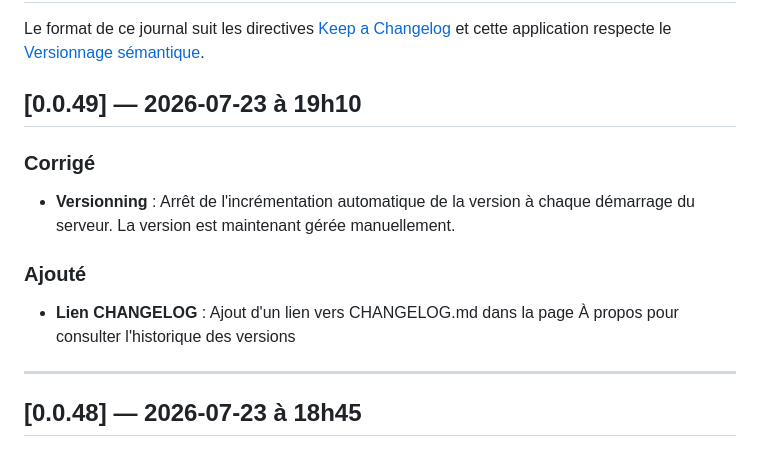
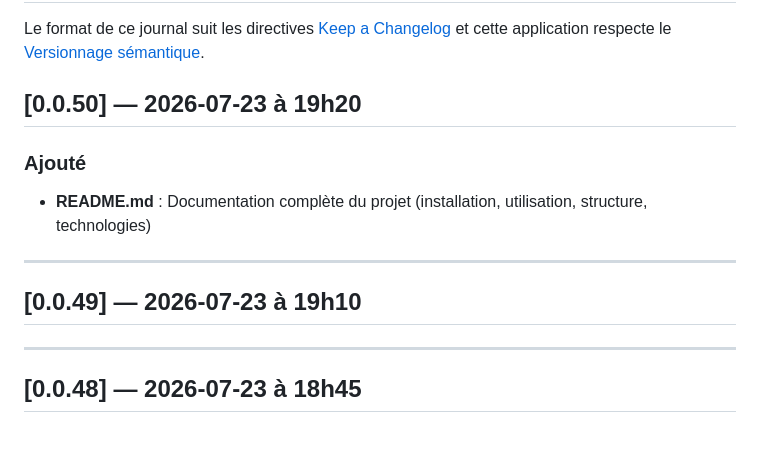
Before and after one commit to zuzu59/ged-relations, a Markdown page: CHANGELOG.md, the part around the change. Drawn GitHub-style.

Commit message:
docs: CHANGELOG mis à jour version 0.0.50 - README ajouté

```diff
--- a/CHANGELOG.md
+++ b/CHANGELOG.md
@@ -3,13 +3,14 @@
 Le format de ce journal suit les directives [Keep a Changelog](https://keepachangelog.com/fr/1.0.0/)
 et cette application respecte le [Versionnage sémantique](https://semver.org/lang/fr/).
 
-## [0.0.49] — 2026-07-23 à 19h10
-
-### Corrigé
-- **Versionning** : Arrêt de l'incrémentation automatique de la version à chaque démarrage du serveur. La version est maintenant gérée manuellement.
+## [0.0.50] — 2026-07-23 à 19h20
 
 ### Ajouté
-- **Lien CHANGELOG** : Ajout d'un lien vers CHANGELOG.md dans la page À propos pour consulter l'historique des versions
+- **README.md** : Documentation complète du projet (installation, utilisation, structure, technologies)
+
+---
+
+## [0.0.49] — 2026-07-23 à 19h10
 
 ---
 
```
